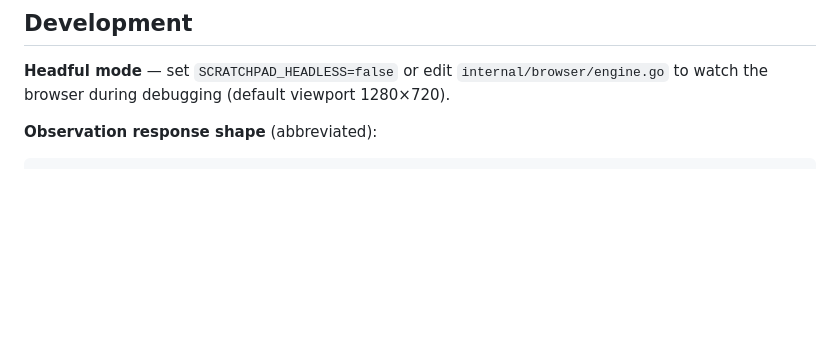
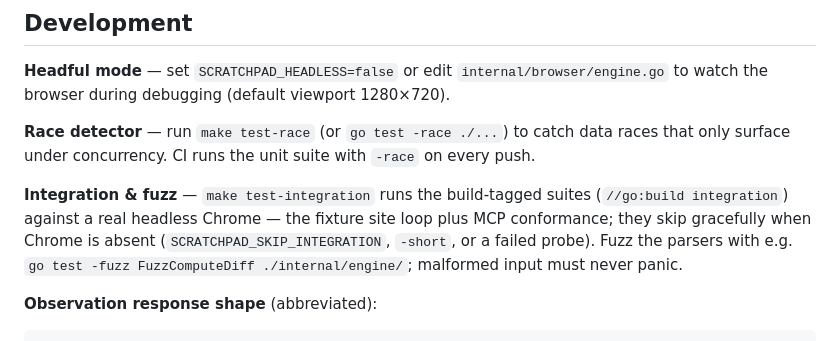
Before and after one commit to Strife-cyber/scratchpad, a Markdown page: README.md, the part around the change. Rendered like a GitHub page; blank space fills up the shorter version.

Commit message:
docs: note race detector and integration/fuzz testing in README
Document make test-race for catching data races under concurrency, and
the item-38 integration (make test-integration) + fuzz workflows in the
Development section.

Co-Authored-By: Claude <noreply@anthropic.com>

````diff
--- a/README.md
+++ b/README.md
@@ -192,6 +192,10 @@ See [MCP Tools](docs/src/content/docs/api/mcp-tools.mdx) for full schemas and ex
 
 **Headful mode** — set `SCRATCHPAD_HEADLESS=false` or edit `internal/browser/engine.go` to watch the browser during debugging (default viewport 1280×720).
 
+**Race detector** — run `make test-race` (or `go test -race ./...`) to catch data races that only surface under concurrency. CI runs the unit suite with `-race` on every push.
+
+**Integration & fuzz** — `make test-integration` runs the build-tagged suites (`//go:build integration`) against a real headless Chrome — the fixture site loop plus MCP conformance; they skip gracefully when Chrome is absent (`SCRATCHPAD_SKIP_INTEGRATION`, `-short`, or a failed probe). Fuzz the parsers with e.g. `go test -fuzz FuzzComputeDiff ./internal/engine/`; malformed input must never panic.
+
 **Observation response shape** (abbreviated):
 
 ```json
````
